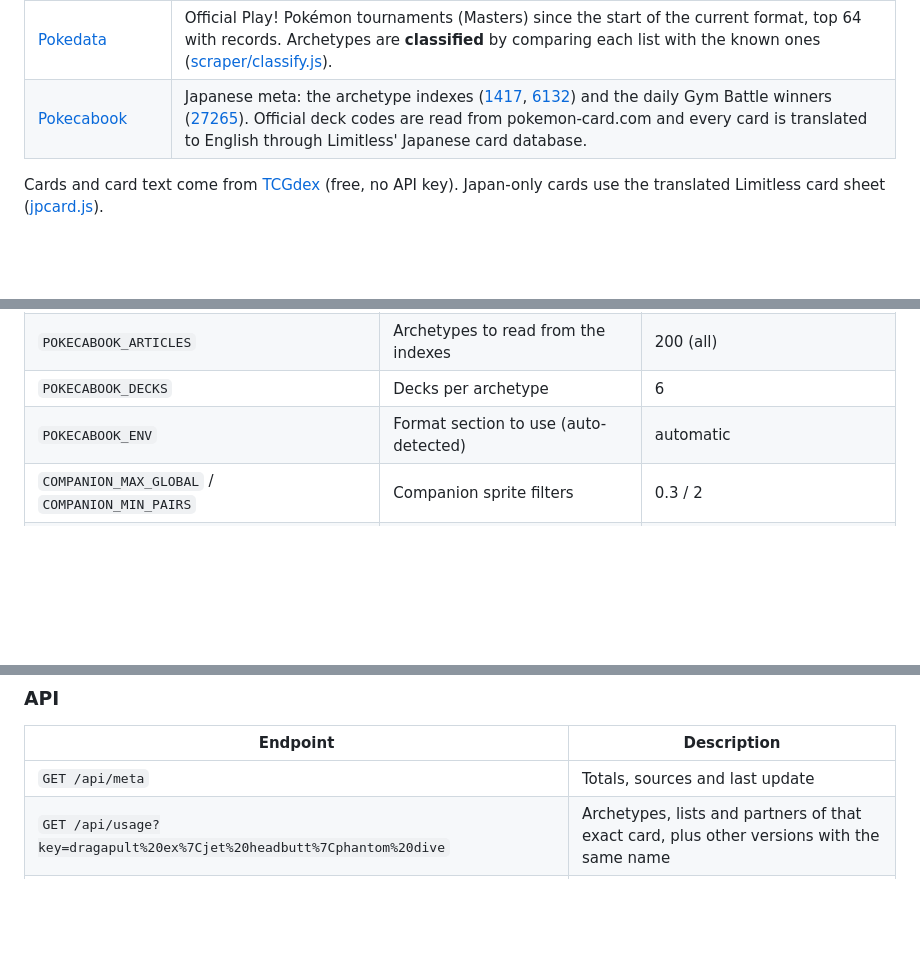
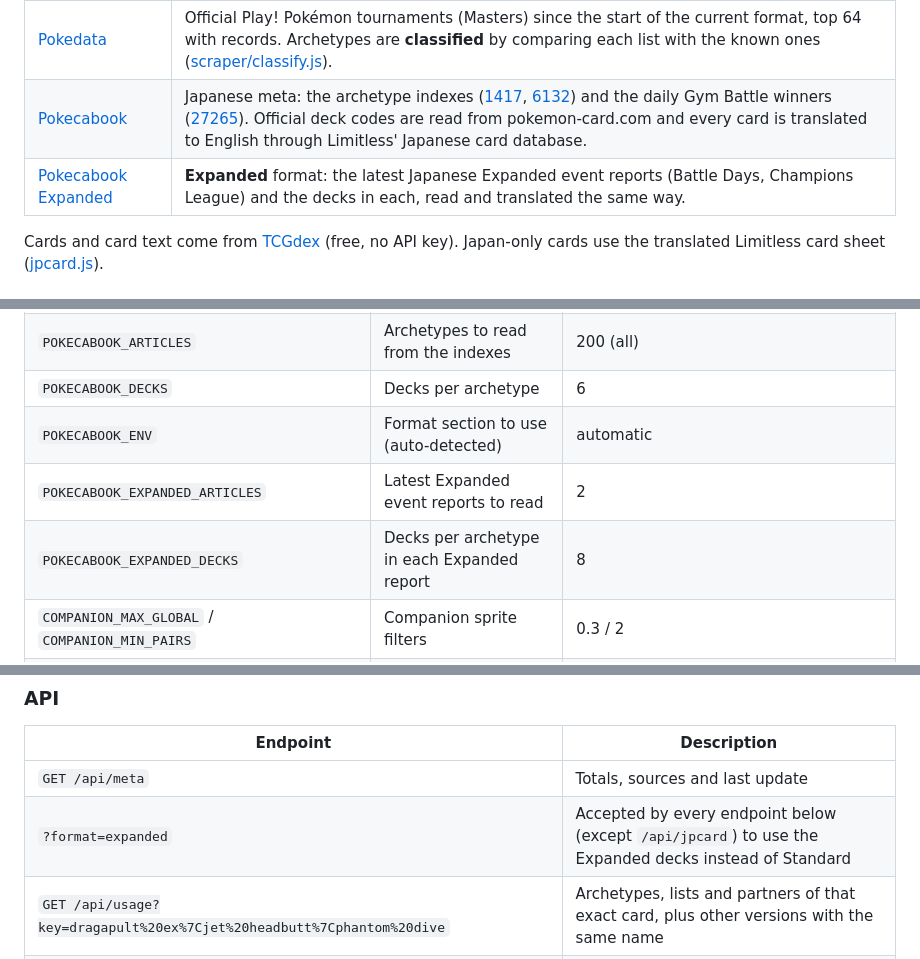
Before and after one commit to Dami1603/DeckDam, a Markdown page: README.md, 3 parts joined by grey strips. Drawn GitHub-style; blank space fills up the shorter version.

```diff
--- a/README.md
+++ b/README.md
@@ -57,6 +61,7 @@
 | [Limitless City League JP](https://limitlesstcg.com/tournaments/jp) | Japanese tournaments of the last 14 days and their top 8 lists, already translated to English. The archetype comes from the list icons. |
 | [Pokedata](https://www.pokedata.ovh/standings) | Official Play! Pokémon tournaments (Masters) since the start of the current format, top 64 with records. Archetypes are **classified** by comparing each list with the known ones ([scraper/classify.js](scraper/classify.js)). |
 | [Pokecabook](https://pokecabook.com/archives/1417) | Japanese meta: the archetype indexes ([1417](https://pokecabook.com/archives/1417), [6132](https://pokecabook.com/archives/6132)) and the daily Gym Battle winners ([27265](https://pokecabook.com/archives/27265)). Official deck codes are read from pokemon-card.com and every card is translated to English through Limitless' Japanese card database. |
+| [Pokecabook Expanded](https://pokecabook.com/archives/category/tournament/extra) | **Expanded** format: the latest Japanese Expanded event reports (Battle Days, Champions League) and the decks in each, read and translated the same way. |
 
 Cards and card text come from [TCGdex](https://tcgdex.dev) (free, no API key). Japan-only cards use the translated
 Limitless card sheet ([jpcard.js](jpcard.js)).
@@ -166,6 +171,8 @@ runs two scrapes at once. `npm run scrape` can be run at any time; the server pi
 | `POKECABOOK_ARTICLES` | Archetypes to read from the indexes | 200 (all) |
 | `POKECABOOK_DECKS` | Decks per archetype | 6 |
 | `POKECABOOK_ENV` | Format section to use (auto-detected) | automatic |
+| `POKECABOOK_EXPANDED_ARTICLES` | Latest Expanded event reports to read | 2 |
+| `POKECABOOK_EXPANDED_DECKS` | Decks per archetype in each Expanded report | 8 |
 | `COMPANION_MAX_GLOBAL` / `COMPANION_MIN_PAIRS` | Companion sprite filters | 0.3 / 2 |
 | `SCRAPE_DELAY_MS` | Pause between requests to the same site | 400 |
 | `SCRAPE_INTERVAL_HOURS` | How often the local server updates (0 = never) | 12 |
@@ -178,6 +185,7 @@ forever; deck indexes are refreshed every 12 h.
 | Endpoint | Description |
 |---|---|
 | `GET /api/meta` | Totals, sources and last update |
+| `?format=expanded` | Accepted by every endpoint below (except `/api/jpcard`) to use the Expanded decks instead of Standard |
 | `GET /api/usage?key=dragapult%20ex%7Cjet%20headbutt%7Cphantom%20dive` | Archetypes, lists and partners of that exact card, plus other versions with the same name |
 | `GET /api/decks?source=&archetype=&family=&q=&from=&to=&sort=&limit=&offset=` | Deck gallery (`from`/`to`: YYYY-MM-DD; `sort`: `rare` or `popular`) |
 | `GET /api/decks/:id` | Full deck |
```
Also changed, not shown: other parts of README.md (+9 -5 lines), docs/screenshots/expanded-card.png (added), docs/screenshots/expanded.png (added), 7 other files.
